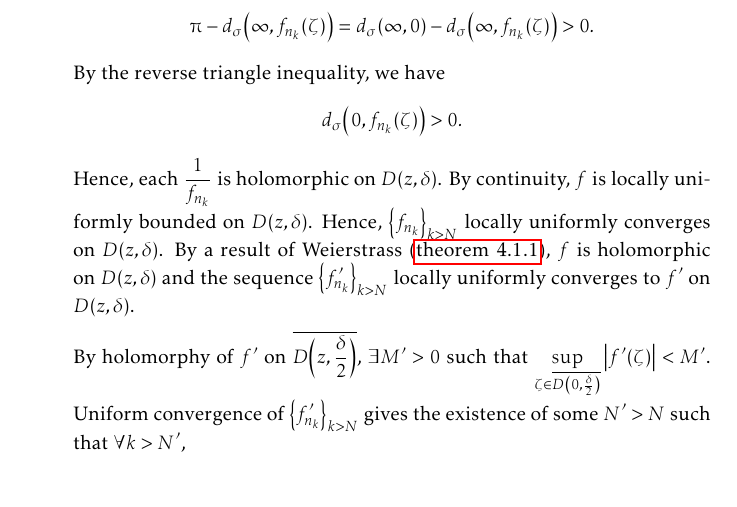
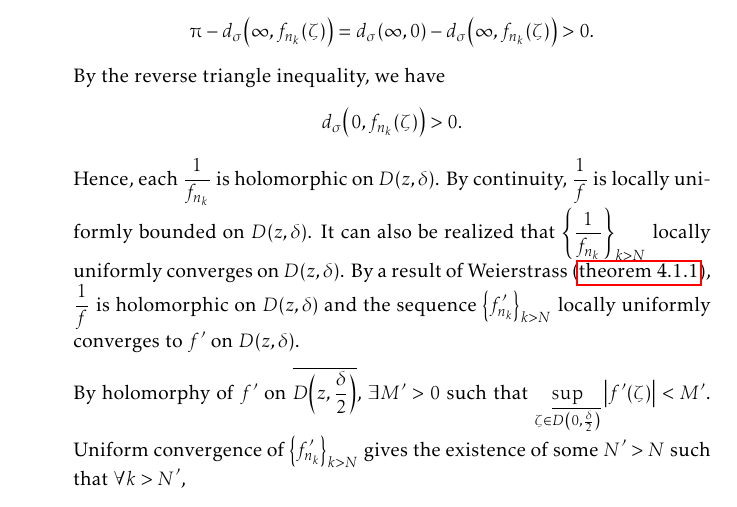
Before and after one commit to slipperking/complex-analysis-latex, a LaTeX document (main.tex): part of page 187 of 199, cut so that both start at the same text. Compiled offline with pdfLaTeX.

Commit message:
overleaf_to_git (Sun Sep 28 00:16:19 2025 -0700): update main.tex from r22196 to r22198

```diff
--- a/main.tex
+++ b/main.tex
@@ -4138,7 +4138,7 @@ Montel's Theorem for holomorphically normal families in \cref{thm:montel} can be
         By holomorphy of \(f'\) on \(\overline{D\qty(z,\frac\delta2)}\), \(\exists M'>0\) such that \(\sup_{\zeta\in\overline{D\qty(0,\frac\delta2)}}\abs{f'(\zeta)}<M'\). Uniform convergence of \(\qty{f'_{n_k}}_{k>N}\) gives the existence of some \(N'>N\) such that \(\forall k>N'\), \[\abs{f'_{n_k}(\zeta)-f'(\zeta)}<1\implies\abs{f'_{n_k}(\zeta)}\leq M'+1\qquad\forall\zeta\in\overline{D\qty(z,\frac\delta2)}.\] Therefore, \(\qty{f'_{n_k}}_{k>N}\) is uniformly bounded by \[M=\max\qty(\qty{M'+1}\cup\qty{\sup_{\zeta\in\overline{D\qty(0,\frac\delta2)}}\abs{f_{n_k}'(\zeta)}}_{N<k\leq N'})\] on this compact disk. Hence, \(\forall k>N\), \[f^\sharp_{n_k}(\zeta)=\frac{2\abs{f_{n_k}'(\zeta)}}{1+\abs{f_{n_k}(\zeta)}^2}\leq 2\abs{f'_{n_k}(\zeta)}\leq 2M\qquad \forall\zeta\in D\qty(0,\frac\delta2)\supset\overline{D\qty(0,\frac\delta2)}.\]
         \item \(f\qty(z)=\infty\), then by continuity, \(\exists\delta>0\) such that \(\forall \zeta\in D(z,\delta)\), \[d_\sigma\qty(f(\zeta),\infty)<\frac\piup2.\] Similarly, \(\exists N\in\mathbb{N}\) such that \(\forall k>N\), \[d_\sigma\qty(f(\zeta),f_{n_k}(\zeta))<\frac\piup2.\]
         Hence, we have \[\piup-d_\sigma\qty(\infty,f_{n_k}(\zeta))=d_\sigma(\infty,0)-d_\sigma\qty(\infty,f_{n_k}(\zeta))>0.\] By the reverse triangle inequality, we have \[d_\sigma\qty(0,f_{n_k}(\zeta))>0.\]
-        Hence, each \(\frac1{f_{n_k}}\) is holomorphic on \(D(z,\delta)\). By continuity, \(f\) is locally uniformly bounded on \(D(z,\delta)\). Hence, \(\qty{f_{n_k}}_{k>N}\) locally uniformly converges on \(D(z,\delta)\). By a result of Weierstrass (\cref{thm:weierstrassuniformlimit}), \(f\) is holomorphic on \(D(z,\delta)\) and the sequence \(\qty{f'_{n_k}}_{k>N}\) locally uniformly converges to \(f'\) on \(D(z,\delta)\).
+        Hence, each \(\frac1{f_{n_k}}\) is holomorphic on \(D(z,\delta)\). By continuity, \(\frac1f\) is locally uniformly bounded on \(D(z,\delta)\). It can also be realized that \(\qty{\frac1{f_{n_k}}}_{k>N}\) locally uniformly converges on \(D(z,\delta)\). By a result of Weierstrass (\cref{thm:weierstrassuniformlimit}), \(\frac1f\) is holomorphic on \(D(z,\delta)\) and the sequence \(\qty{f'_{n_k}}_{k>N}\) locally uniformly converges to \(f'\) on \(D(z,\delta)\).
 
         By holomorphy of \(f'\) on \(\overline{D\qty(z,\frac\delta2)}\), \(\exists M'>0\) such that \(\sup_{\zeta\in\overline{D\qty(0,\frac\delta2)}}\abs{f'(\zeta)}<M'\). Uniform convergence of \(\qty{f'_{n_k}}_{k>N}\) gives the existence of some \(N'>N\) such that \(\forall k>N'\), \[\abs{f'_{n_k}(\zeta)-f'(\zeta)}<1\implies\abs{f'_{n_k}(\zeta)}\leq M'+1\qquad\forall\zeta\in\overline{D\qty(z,\frac\delta2)}.\] Therefore, \(\qty{f'_{n_k}}_{k>N}\) is uniformly bounded by \[M=\max\qty(\qty{M'+1}\cup\qty{\sup_{\zeta\in\overline{D\qty(0,\frac\delta2)}}\abs{f_{n_k}'(\zeta)}}_{N<k\leq N'})\] on this compact disk. Hence, \(\forall k>N\), \[f^\sharp_{n_k}(\zeta)=\frac{2\abs{f_{n_k}'(\zeta)}}{1+\abs{f_{n_k}(\zeta)}^2}\leq 2\abs{f'_{n_k}(\zeta)}\leq 2M\qquad \forall\zeta\in D\qty(0,\frac\delta2)\supset\overline{D\qty(0,\frac\delta2)}.\]
     \end{enumerate}
```
